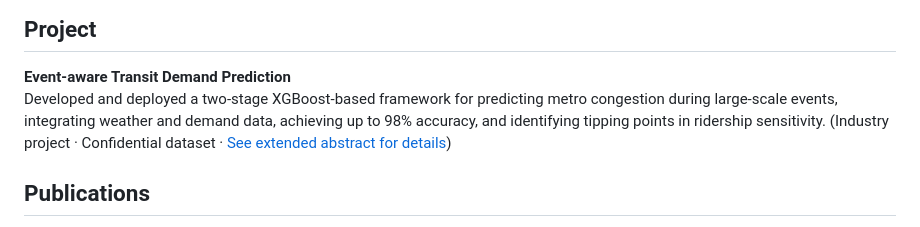
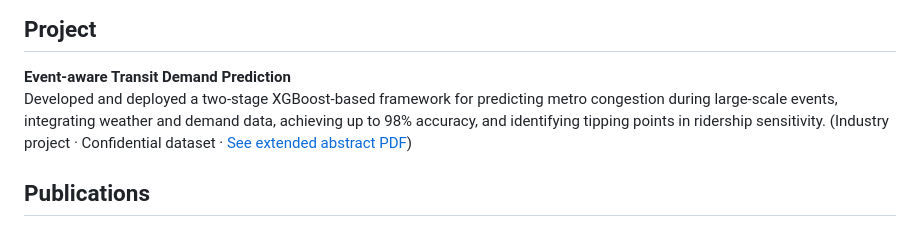
Before and after one commit to Junghee01/jungheekim.github.io, a Markdown page: index.md, the part around the change. Rendered like a GitHub page.

```diff
--- a/index.md
+++ b/index.md
@@ -29,7 +29,7 @@ Implemented and extended a CNN-based traffic speed prediction model by adapting
 
 ## Project
 **Event-aware Transit Demand Prediction**
-Developed and deployed a two-stage XGBoost-based framework for predicting metro congestion during large-scale events, integrating weather and demand data, achieving up to 98% accuracy, and identifying tipping points in ridership sensitivity. (Industry project · Confidential dataset · [See extended abstract for details](https://github.com/Junghee01/jungheekim.github.io/blob/main/JungheeKim(%20A%20Weather-Integrated%20Two-Stage%20XGBoost%20Framework%20for%20Subway%20Congestion%20Forecasting%20Under%20Large%20Events%20and%20Weather%20Threshold%20Analysis).pdf))
+Developed and deployed a two-stage XGBoost-based framework for predicting metro congestion during large-scale events, integrating weather and demand data, achieving up to 98% accuracy, and identifying tipping points in ridership sensitivity. (Industry project · Confidential dataset · [See extended abstract PDF](https://github.com/Junghee01/jungheekim.github.io/blob/main/JungheeKim(%20A%20Weather-Integrated%20Two-Stage%20XGBoost%20Framework%20for%20Subway%20Congestion%20Forecasting%20Under%20Large%20Events%20and%20Weather%20Threshold%20Analysis).pdf))
 
 ## Publications
 1. Kim, J., Lee, H., Kim, S., & Yoon, Y. (2025). "Time Series Cluster Analysis of Seoul Subway        Usage Patterns under COVID-19 Based on Dynamic Time Warping." Journal of the Korean        Society of Transportation (Peer-reviewed), Vol. 43, No. 1, pp. 15-37.
```
